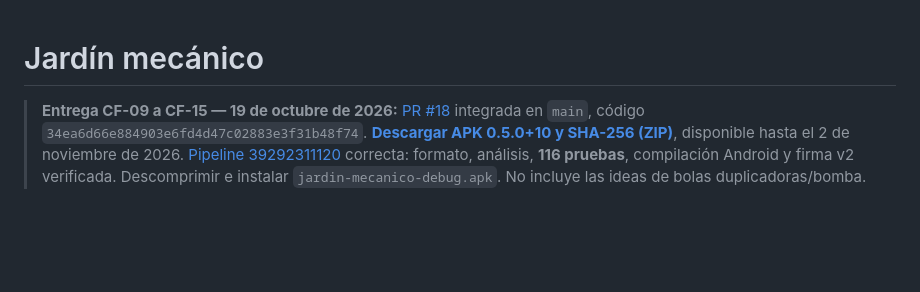
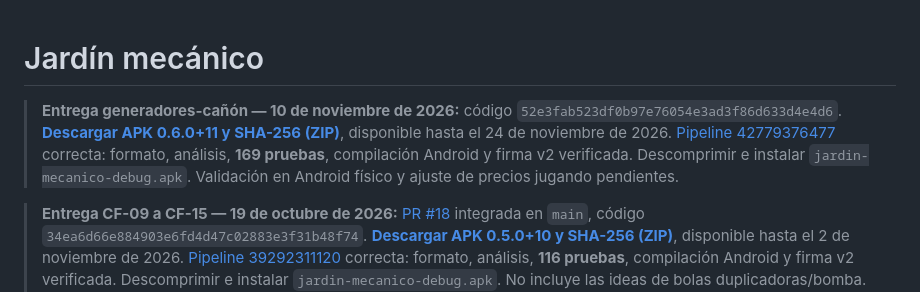
Before and after one commit to migdlp/incremental_hole_game, a Markdown page: README.md, the part around the change. Rendered like a GitHub page; blank space fills up the shorter version.

Commit message:
E05-T03: Generar el APK con la pipeline manual
Co-Authored-By: Claude Sonnet 5.5 <noreply@anthropic.com>
Claude-Session: https://claude.ai/code/session_01M3nCES4eXnUCPL5N8NkVtm

```diff
--- a/README.md
+++ b/README.md
@@ -1,4 +1,6 @@
 # Jardín mecánico
+
+> **Entrega generadores-cañón — 10 de noviembre de 2026:** código `52e3fab523df0b97e76054e3ad3f86d633d4e4d6`. **[Descargar APK 0.6.0+11 y SHA-256 (ZIP)](https://github.com/migdlp/incremental_hole_game/actions/runs/42779376477/artifacts/13746015999)**, disponible hasta el 24 de noviembre de 2026. [Pipeline 42779376477](https://github.com/migdlp/incremental_hole_game/actions/runs/42779376477) correcta: formato, análisis, **169 pruebas**, compilación Android y firma v2 verificada. Descomprimir e instalar `jardin-mecanico-debug.apk`. Validación en Android físico y ajuste de precios jugando pendientes.
 
 > **Entrega CF-09 a CF-15 — 19 de octubre de 2026:** [PR #18](https://github.com/migdlp/incremental_hole_game/pull/18) integrada en `main`, código `34ea6d66e884903e6fd4d47c02883e3f31b48f74`. **[Descargar APK 0.5.0+10 y SHA-256 (ZIP)](https://github.com/migdlp/incremental_hole_game/actions/runs/39292311120/artifacts/12206371751)**, disponible hasta el 2 de noviembre de 2026. [Pipeline 39292311120](https://github.com/migdlp/incremental_hole_game/actions/runs/39292311120) correcta: formato, análisis, **116 pruebas**, compilación Android y firma v2 verificada. Descomprimir e instalar `jardin-mecanico-debug.apk`. No incluye las ideas de bolas duplicadoras/bomba. Validación en Android físico y ajuste de precios jugando pendientes.
 
```
Also changed, not shown: CHANGELOG.md (+1 -0 lines), 1 other file.
